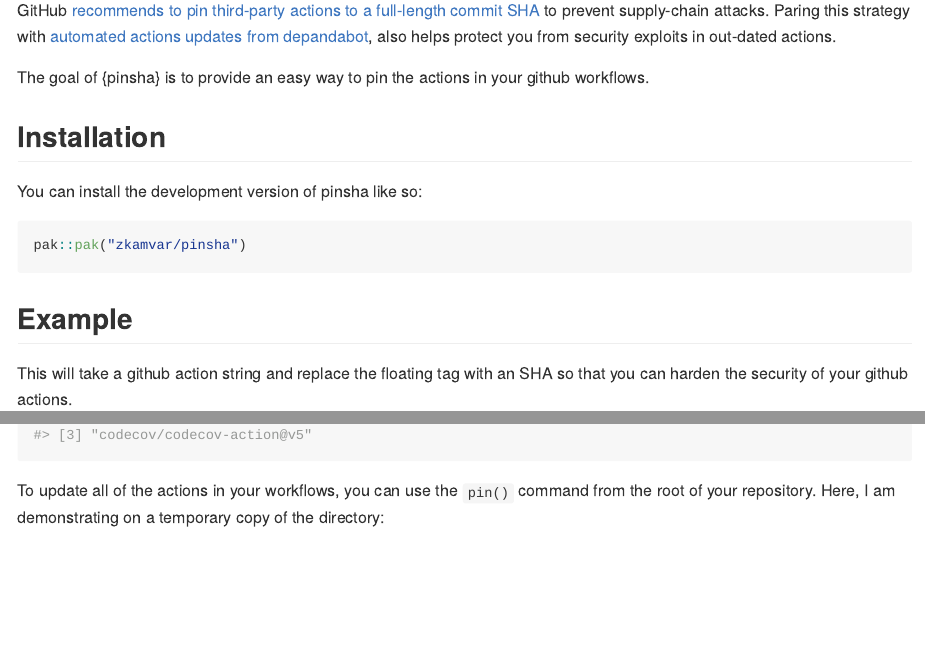
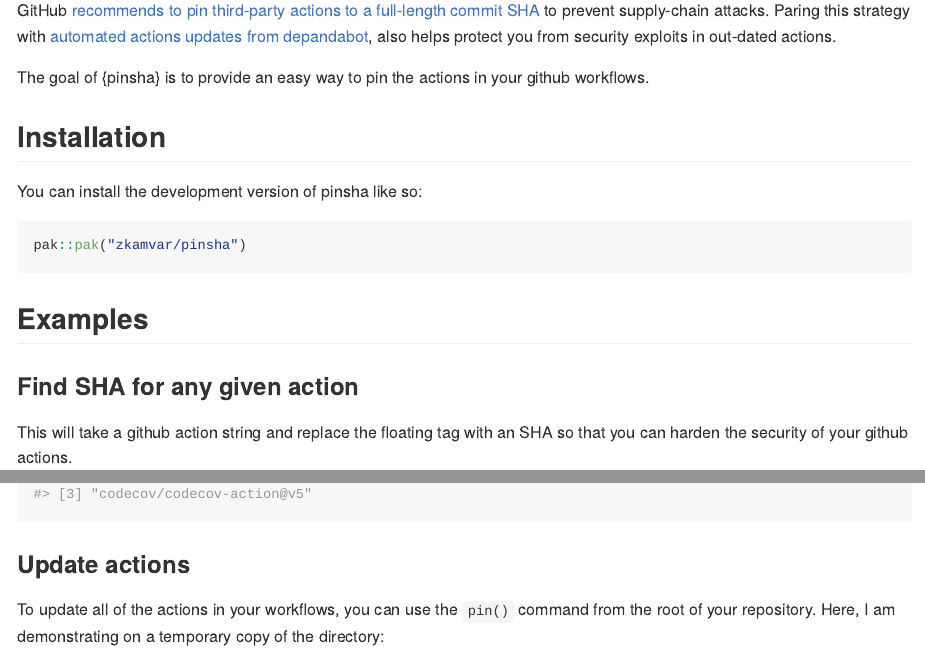
Before and after one commit to zkamvar/pinsha, an R Markdown document (README.Rmd): the page in a window 1100 px wide, from 110 px down, and a second part further down, joined at a grey line. The pictures show the output file README.md that the author committed with the source, drawn offline in the style of GitHub; long lines of code are wrapped.

Commit message:
update docs

````diff
--- a/README.Rmd
+++ b/README.Rmd
@@ -32,7 +32,9 @@ You can install the development version of pinsha like so:
 pak::pak("zkamvar/pinsha")
 ```
 
-## Example
+## Examples
+
+### Find SHA for any given action
 
 This will take a github action string and replace the floating tag with an SHA
 so that you can harden the security of your github actions.
@@ -50,6 +55,8 @@ You can find all of the third-party actions used with `pin_find_actions()`
 workflows <- system.file("workflows", package = "pinsha")
 pin_find_actions(workflows)
 ```
+
+### Update actions
 
 To update all of the actions in your workflows, you can use the `pin()` command
 from the root of your repository. Here, I am demonstrating on a temporary
````
Also changed, not shown: README.md, README.Rmd (3 more changed lines), 1 other file.
